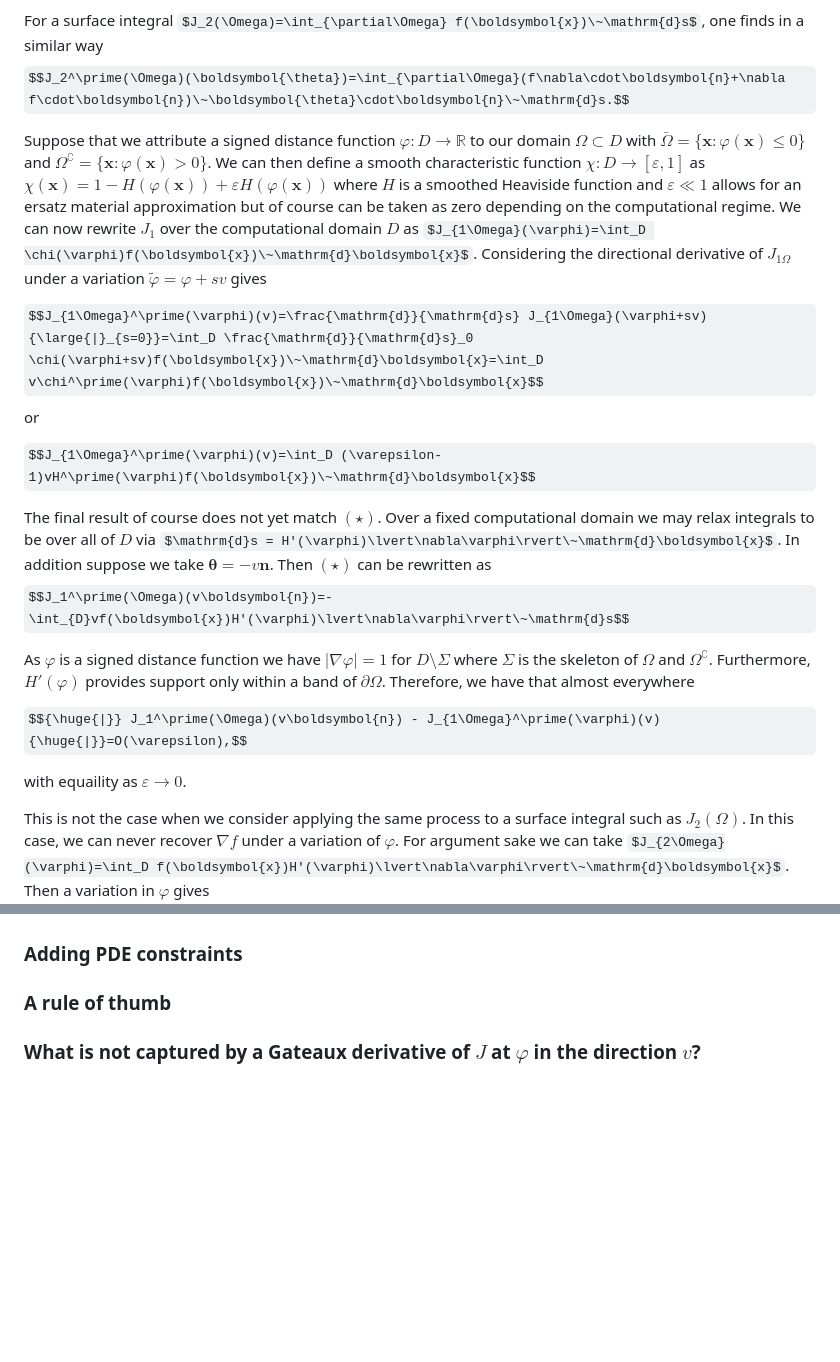
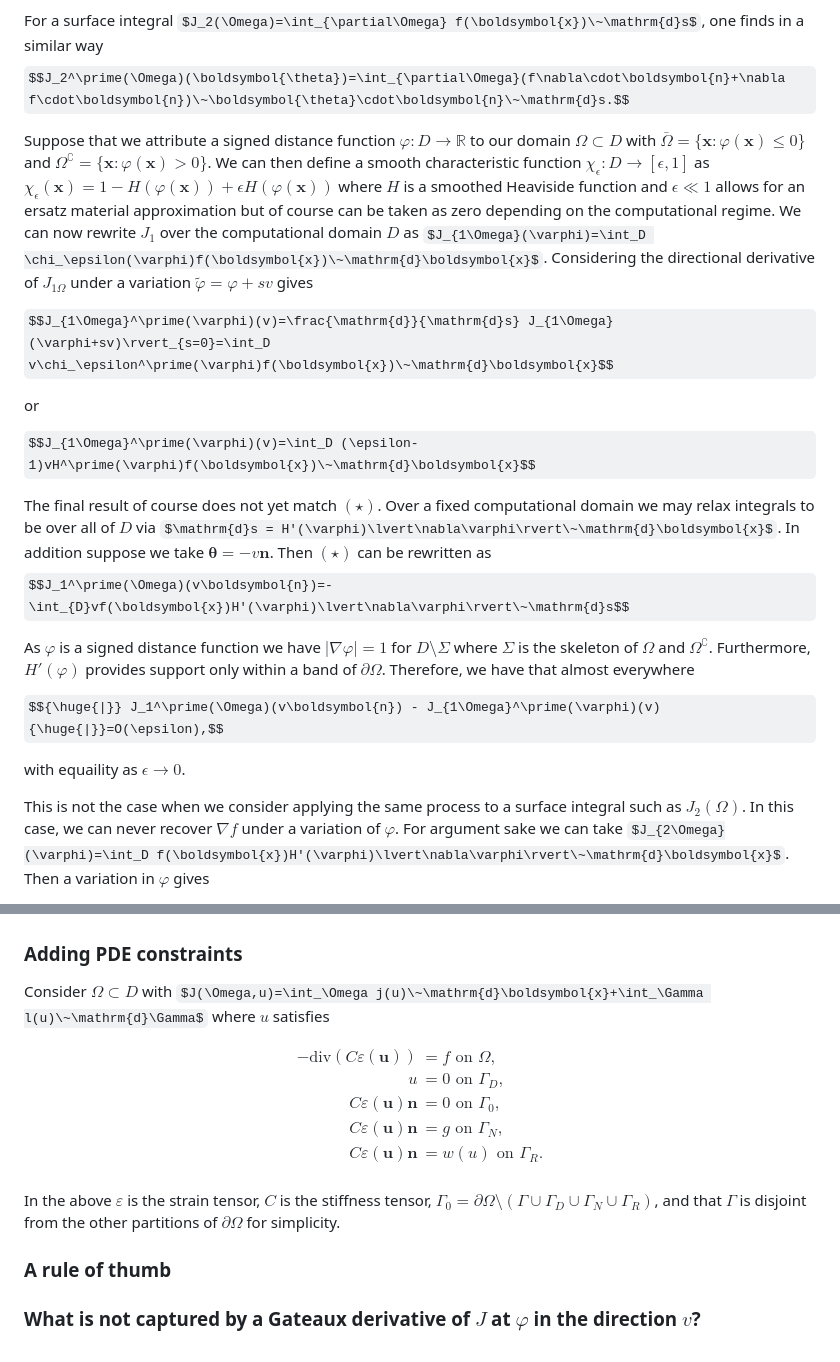
Before and after one commit to zjwegert/GridapTopOpt.jl, a Markdown page: README.md, 2 parts joined by grey strips. Drawn GitHub-style; some formulas as TeX source; blank space fills up the shorter version.

```diff
--- a/README.md
+++ b/README.md
@@ -40,21 +40,22 @@ $$J_1(\tilde{\Omega})=\int_{\tilde{\Omega}}f(\tilde{\boldsymbol{x}})\~\mathrm{d}
 
 So, for this simple case $$J_1^\prime(\Omega)(\boldsymbol{\theta})=\int_{\partial\Omega}f(\boldsymbol{x})\~\boldsymbol{\theta}\cdot\boldsymbol{n}\~\mathrm{d}s\~\~(\star).$$ For a surface integral $J_2(\Omega)=\int_{\partial\Omega} f(\boldsymbol{x})\~\mathrm{d}s$, one finds in a similar way $$J_2^\prime(\Omega)(\boldsymbol{\theta})=\int_{\partial\Omega}(f\nabla\cdot\boldsymbol{n}+\nabla f\cdot\boldsymbol{n})\~\boldsymbol{\theta}\cdot\boldsymbol{n}\~\mathrm{d}s.$$
 
-Suppose that we attribute a signed distance function $\varphi:D\rightarrow\mathbb{R}$ to our domain $\Omega\subset D$ with $\bar{\Omega}=\lbrace \boldsymbol{x}:\varphi(\boldsymbol{x})\leq0\rbrace$ and $\Omega^\complement=\lbrace \boldsymbol{x}:\varphi(\boldsymbol{x})>0\rbrace$. We can then define a smooth characteristic function $\chi:D\rightarrow[\varepsilon,1]$ as $\chi(\boldsymbol{x})=1-H(\varphi(\boldsymbol{x}))+\varepsilon H(\varphi(\boldsymbol{x}))$ where $H$ is a smoothed Heaviside function and $\varepsilon\ll1$ allows for an ersatz material approximation but of course can be taken as zero depending on the computational regime. We can now rewrite $J_1$ over the computational domain $D$ as $J_{1\Omega}(\varphi)=\int_D \chi(\varphi)f(\boldsymbol{x})\~\mathrm{d}\boldsymbol{x}$. Considering the directional derivative of $J_{1\Omega}$ under a variation $\tilde{\varphi}=\varphi+sv$ gives
+Suppose that we attribute a signed distance function $\varphi:D\rightarrow\mathbb{R}$ to our domain $\Omega\subset D$ with $\bar{\Omega}=\lbrace \boldsymbol{x}:\varphi(\boldsymbol{x})\leq0\rbrace$ and $\Omega^\complement=\lbrace \boldsymbol{x}:\varphi(\boldsymbol{x})>0\rbrace$. We can then define a smooth characteristic function $\chi_\epsilon:D\rightarrow[\epsilon,1]$ as $\chi_\epsilon(\boldsymbol{x})=1-H(\varphi(\boldsymbol{x}))+\epsilon H(\varphi(\boldsymbol{x}))$ where $H$ is a smoothed Heaviside function and $\epsilon\ll1$ allows for an ersatz material approximation but of course can be taken as zero depending on the computational regime. We can now rewrite $J_1$ over the computational domain $D$ as $J_{1\Omega}(\varphi)=\int_D \chi_\epsilon(\varphi)f(\boldsymbol{x})\~\mathrm{d}\boldsymbol{x}$. Considering the directional derivative of $J_{1\Omega}$ under a variation $\tilde{\varphi}=\varphi+sv$ gives
 
-$$J_{1\Omega}^\prime(\varphi)(v)=\frac{\mathrm{d}}{\mathrm{d}s} J_{1\Omega}(\varphi+sv){\large{|}_{s=0}}=\int_D \frac{\mathrm{d}}{\mathrm{d}s}_0 \chi(\varphi+sv)f(\boldsymbol{x})\~\mathrm{d}\boldsymbol{x}=\int_D v\chi^\prime(\varphi)f(\boldsymbol{x})\~\mathrm{d}\boldsymbol{x}$$
+$$J_{1\Omega}^\prime(\varphi)(v)=\frac{\mathrm{d}}{\mathrm{d}s} J_{1\Omega}(\varphi+sv)\rvert_{s=0}=\int_D v\chi_\epsilon^\prime(\varphi)f(\boldsymbol{x})\~\mathrm{d}\boldsymbol{x}$$
+
 or
 
-$$J_{1\Omega}^\prime(\varphi)(v)=\int_D (\varepsilon-1)vH^\prime(\varphi)f(\boldsymbol{x})\~\mathrm{d}\boldsymbol{x}$$
+$$J_{1\Omega}^\prime(\varphi)(v)=\int_D (\epsilon-1)vH^\prime(\varphi)f(\boldsymbol{x})\~\mathrm{d}\boldsymbol{x}$$
 
 The final result of course does not yet match $(\star)$. Over a fixed computational domain we may relax integrals to be over all of $D$ via $\mathrm{d}s = H'(\varphi)\lvert\nabla\varphi\rvert\~\mathrm{d}\boldsymbol{x}$. In addition suppose we take $\boldsymbol{\theta}=-v\boldsymbol{n}$. Then $(\star)$ can be rewritten as
 $$J_1^\prime(\Omega)(v\boldsymbol{n})=-\int_{D}vf(\boldsymbol{x})H'(\varphi)\lvert\nabla\varphi\rvert\~\mathrm{d}s$$
 
 As $\varphi$ is a signed distance function we have $\lvert\nabla\varphi\rvert=1$ for $D\setminus\Sigma$ where $\Sigma$ is the skeleton of $\Omega$ and $\Omega^\complement$. Furthermore, $H'(\varphi)$ provides support only within a band of $\partial\Omega$. Therefore, we have that almost everywhere
 
-$${\huge{|}} J_1^\prime(\Omega)(v\boldsymbol{n}) - J_{1\Omega}^\prime(\varphi)(v){\huge{|}}=O(\varepsilon),$$
+$${\huge{|}} J_1^\prime(\Omega)(v\boldsymbol{n}) - J_{1\Omega}^\prime(\varphi)(v){\huge{|}}=O(\epsilon),$$
 
-with equaility as $\varepsilon\rightarrow0$.
+with equaility as $\epsilon\rightarrow0$.
 
 This is not the case when we consider applying the same process to a surface integral such as $J_2(\Omega)$. In this case, we can never recover $\nabla f$ under a variation of $\varphi$. For argument sake we can take $J_{2\Omega}(\varphi)=\int_D f(\boldsymbol{x})H'(\varphi)\lvert\nabla\varphi\rvert\~\mathrm{d}\boldsymbol{x}$. Then a variation in $\varphi$ gives
 $$J_{2\Omega}^\prime(\varphi)(v)=\int_D f(\boldsymbol{x})\left(H^{\prime\prime}(\varphi)\lvert\nabla\varphi\rvert v + H^\prime(\varphi)\frac{\nabla v\cdot\nabla \varphi}{\lvert\nabla\varphi\rvert}\right)\~\mathrm{d}\boldsymbol{x}.$$
@@ -62,6 +63,19 @@ On the other hand, relaxing the shape derivative of $J_2$ in the same way as abo
 $$J_2^\prime(\Omega)(-v\boldsymbol{n})=\int_{D}-\left(f\nabla\cdot\frac{\nabla\varphi}{\lvert\nabla\varphi\rvert}+\nabla f\cdot\frac{\nabla\varphi}{\lvert\nabla\varphi\rvert}\right)vH'(\varphi)\lvert\nabla\varphi\rvert\~\mathrm{d}\boldsymbol{x}.$$
 
 ### Adding PDE constraints
+Consider $\Omega\subset D$ with $J(\Omega,u)=\int_\Omega j(u)\~\mathrm{d}\boldsymbol{x}+\int_\Gamma l(u)\~\mathrm{d}\Gamma$ where $u$ satisfies
+
+$$
+\begin{aligned}
+-\mathrm{div}(C\varepsilon(\boldsymbol{u})) &= f\text{ on }\Omega, \\
+u &= 0\text{ on }\Gamma_D,\\
+C\varepsilon(\boldsymbol{u})\boldsymbol{n} &= 0\text{ on }\Gamma_0,\\
+C\varepsilon(\boldsymbol{u})\boldsymbol{n} &= g\text{ on }\Gamma_N,\\
+C\varepsilon(\boldsymbol{u})\boldsymbol{n} &= w(u)\text{ on }\Gamma_R.\\
+\end{aligned}
+$$
+
+In the above $\varepsilon$ is the strain tensor, $C$ is the stiffness tensor, $\Gamma_0 = \partial\Omega\setminus(\Gamma\cup\Gamma_D\cup\Gamma_N\cup\Gamma_R)$, and that $\Gamma$ is disjoint from the other partitions of $\partial\Omega$ for simplicity.
 
 ### A rule of thumb
 
```
